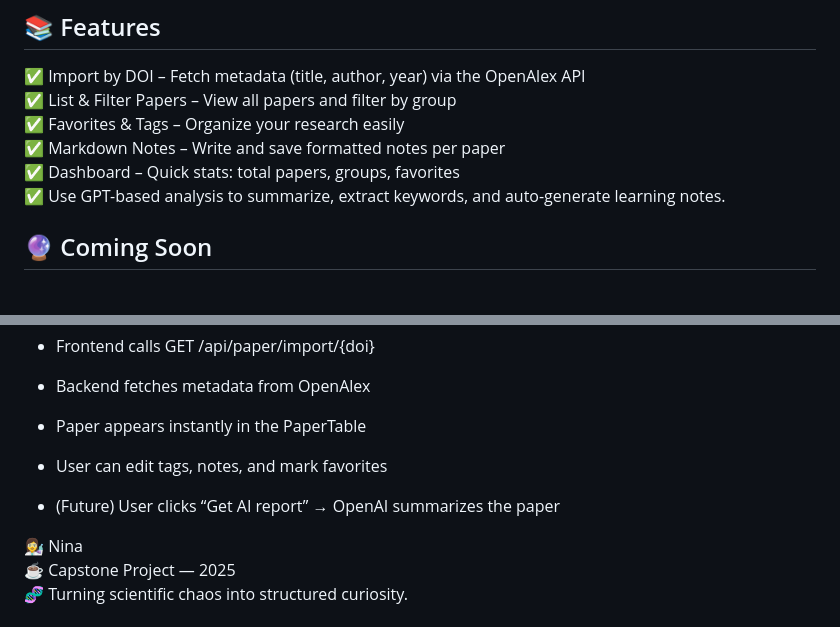
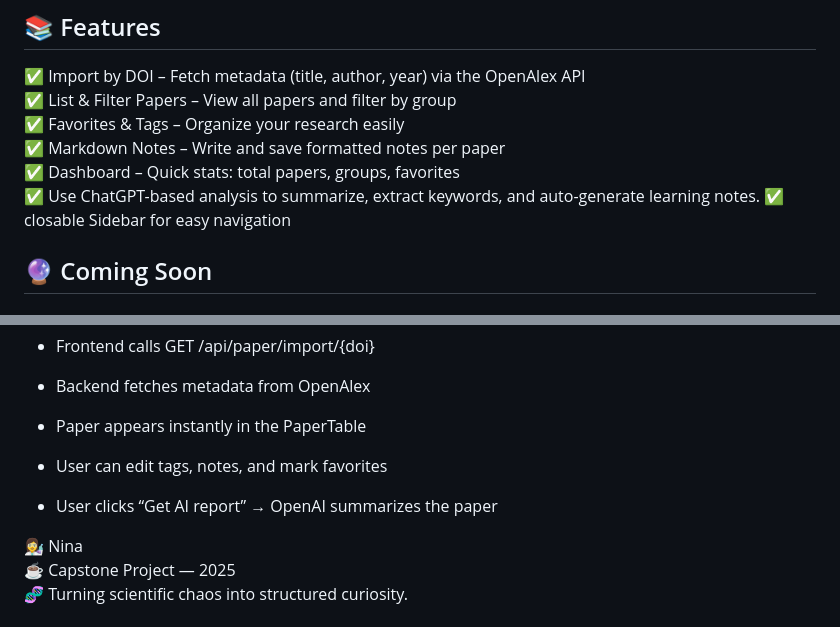
Before and after one commit to nina-bornemann/LitScience, a Markdown page: README.md, 2 parts joined by grey strips. Rendered like a GitHub page.

```diff
--- a/README.md
+++ b/README.md
@@ -58,7 +58,8 @@ Upcoming:
 ✅ Favorites & Tags – Organize your research easily
 ✅ Markdown Notes – Write and save formatted notes per paper
 ✅ Dashboard – Quick stats: total papers, groups, favorites
-✅ Use GPT-based analysis to summarize, extract keywords, and auto-generate learning notes.
+✅ Use ChatGPT-based analysis to summarize, extract keywords, and auto-generate learning notes.
+✅ closable Sidebar for easy navigation
 
 
 ## 🔮 Coming Soon
@@ -123,7 +124,7 @@ Frontend runs at:
 
 - User can edit tags, notes, and mark favorites
 
-- (Future) User clicks “Get AI report” → OpenAI summarizes the paper
+- User clicks “Get AI report” → OpenAI summarizes the paper
 
 👩‍🔬 Nina
 ☕️ Capstone Project — 2025
```
